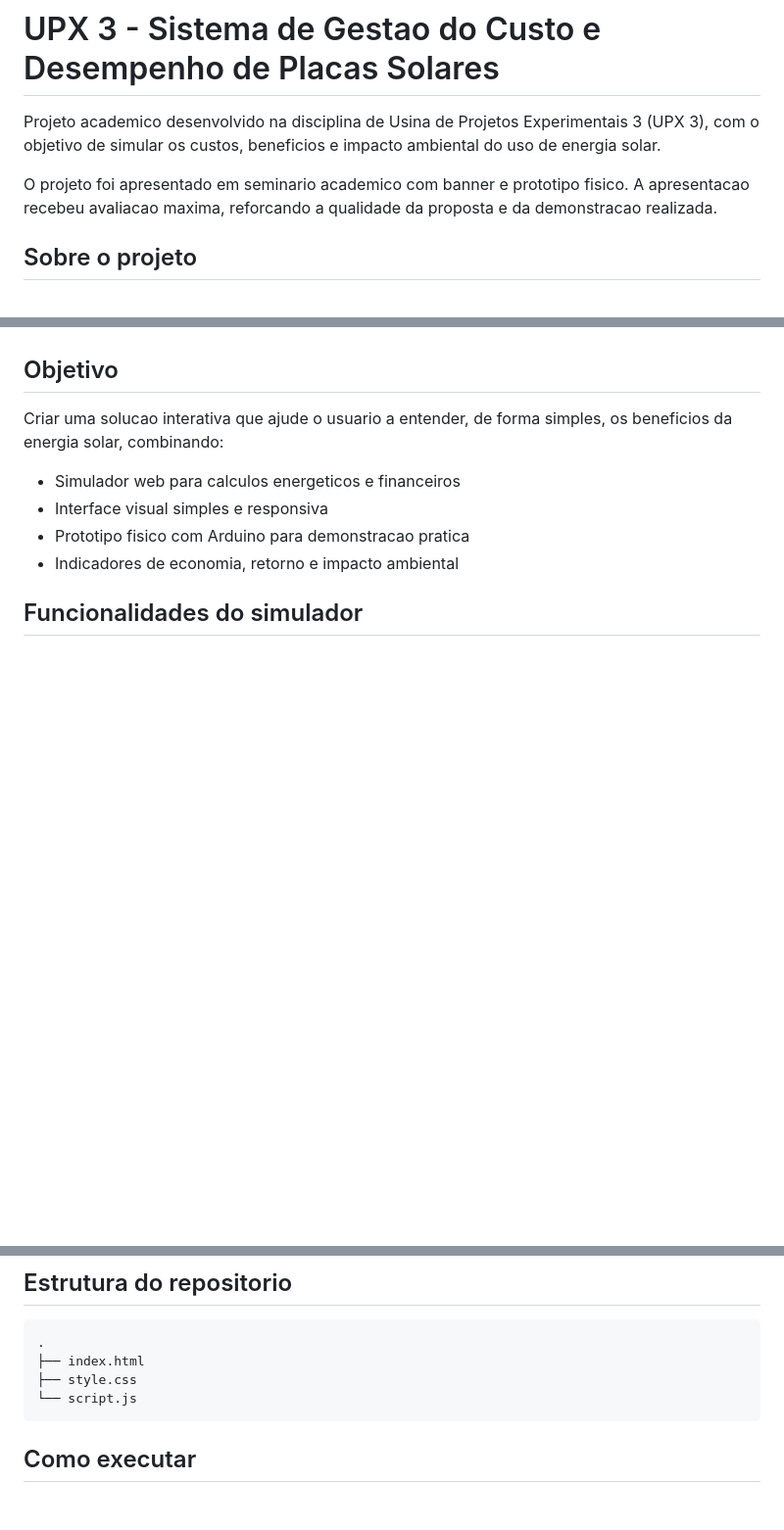
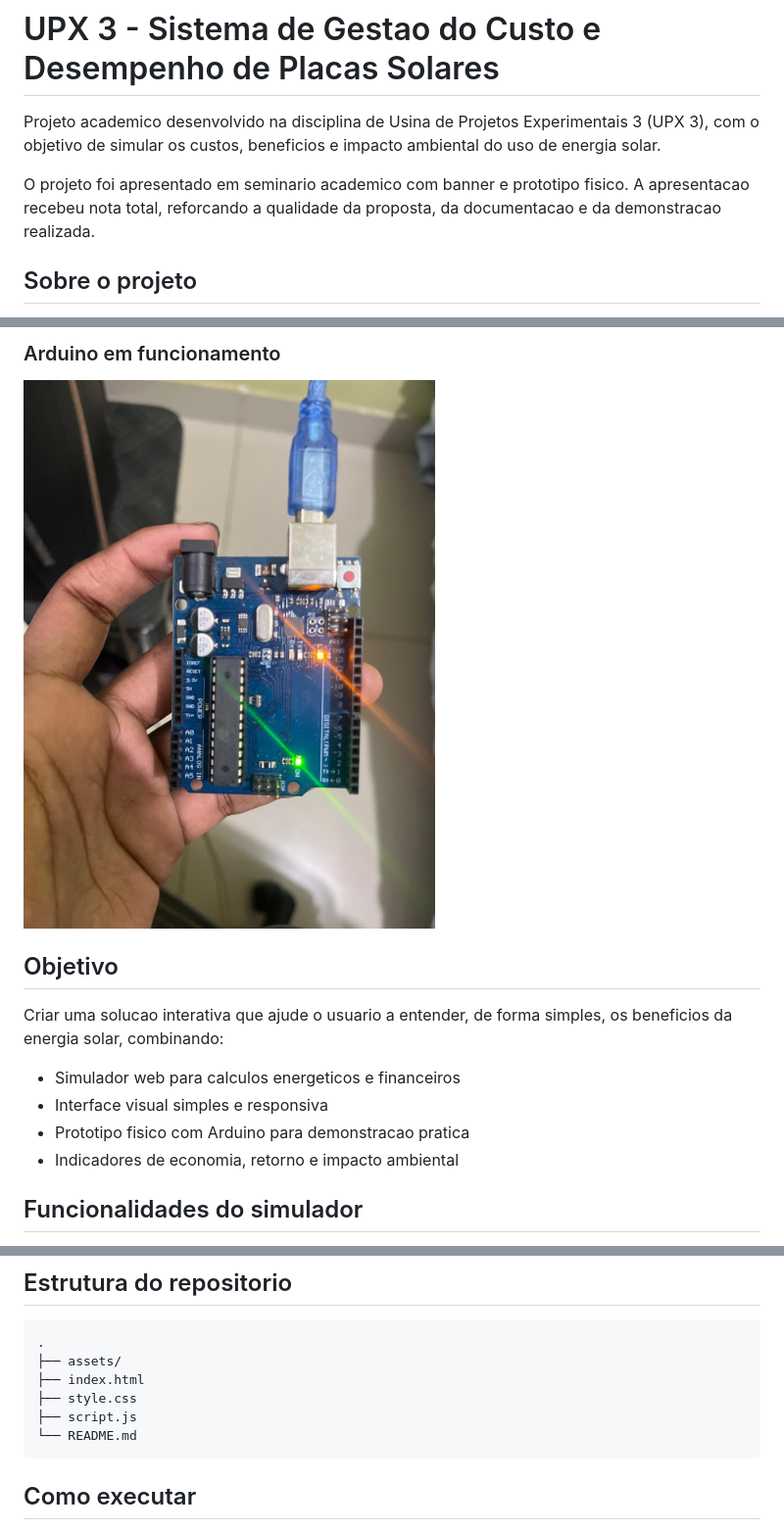
Before and after one commit to ArthurMadeirazz/UPX-3-, a Markdown page: README.md, 3 parts joined by grey strips. Shown at 98% size. Rendered like a GitHub page; blank space fills up the shorter version.

Commit message:
Update README.md
Updated project presentation details and added images to README.

````diff
--- a/README.md
+++ b/README.md
@@ -2,7 +2,7 @@
 
 Projeto academico desenvolvido na disciplina de Usina de Projetos Experimentais 3 (UPX 3), com o objetivo de simular os custos, beneficios e impacto ambiental do uso de energia solar.
 
-O projeto foi apresentado em seminario academico com banner e prototipo fisico. A apresentacao recebeu avaliacao maxima, reforcando a qualidade da proposta e da demonstracao realizada.
+O projeto foi apresentado em seminario academico com banner e prototipo fisico. A apresentacao recebeu nota total, reforcando a qualidade da proposta, da documentacao e da demonstracao realizada.
 
 ## Sobre o projeto
 
@@ -14,3 +29,6 @@ O trabalho tambem contou com um prototipo fisico usando Arduino para representar
+### Arduino em funcionamento
+
+![Arduino Uno ligado](assets/arduino-uno-ligado-readme.jpg)
 
 ## Objetivo
 
@@ -59,9 +77,11 @@ O Arduino foi utilizado como parte da demonstracao do funcionamento do sistema,
 
 ```text
 .
+├── assets/
 ├── index.html
 ├── style.css
-└── script.js
+├── script.js
+└── README.md
 ```
 
 ## Como executar
````
Also changed, not shown: other parts of README.md (+15 -0 lines).
